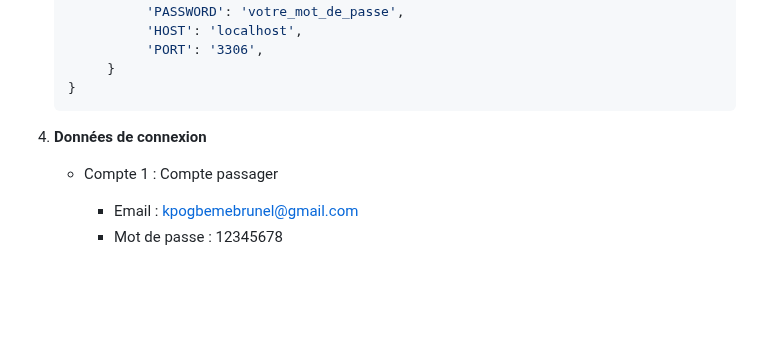
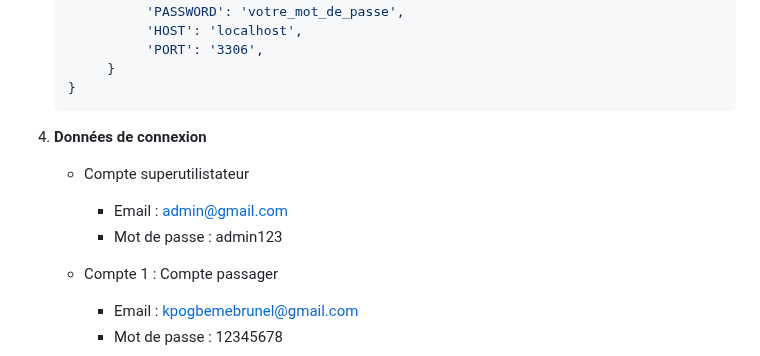
Before and after one commit to lenurb-123/PIL1_2425_26, a Markdown page: README.md, the part around the change. Drawn GitHub-style; blank space fills up the shorter version.

Commit message:
Modification de README et ajout des comptes

```diff
--- a/README.md
+++ b/README.md
@@ -116,6 +116,10 @@ ___
 
 4. **Données de connexion**
 
+     - Compte superutilistateur
+        - Email : admin@gmail.com
+        -  Mot de passe : admin123
+
      - Compte 1 : Compte passager
         - Email : kpogbemebrunel@gmail.com
         - Mot de passe : 12345678
```
